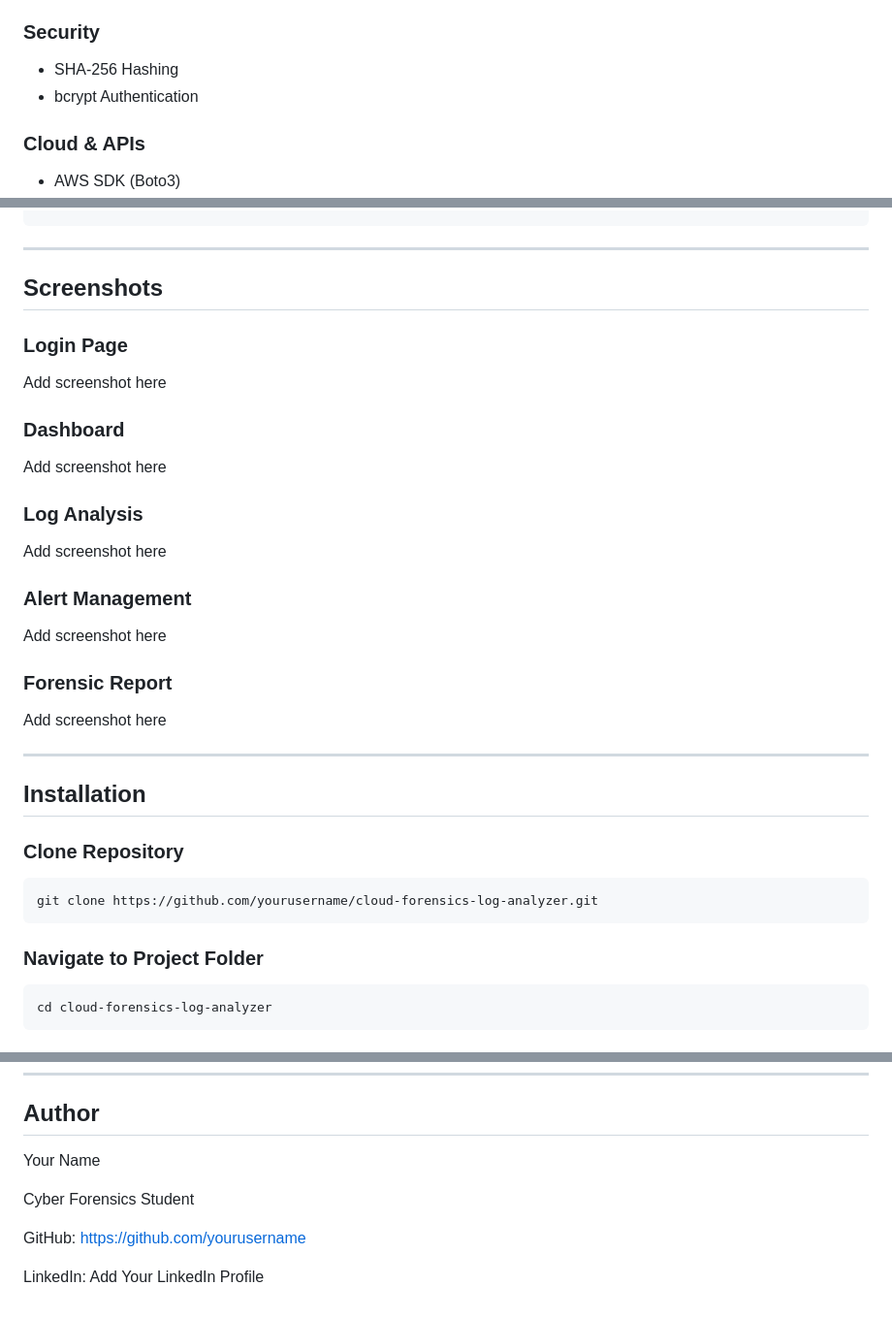
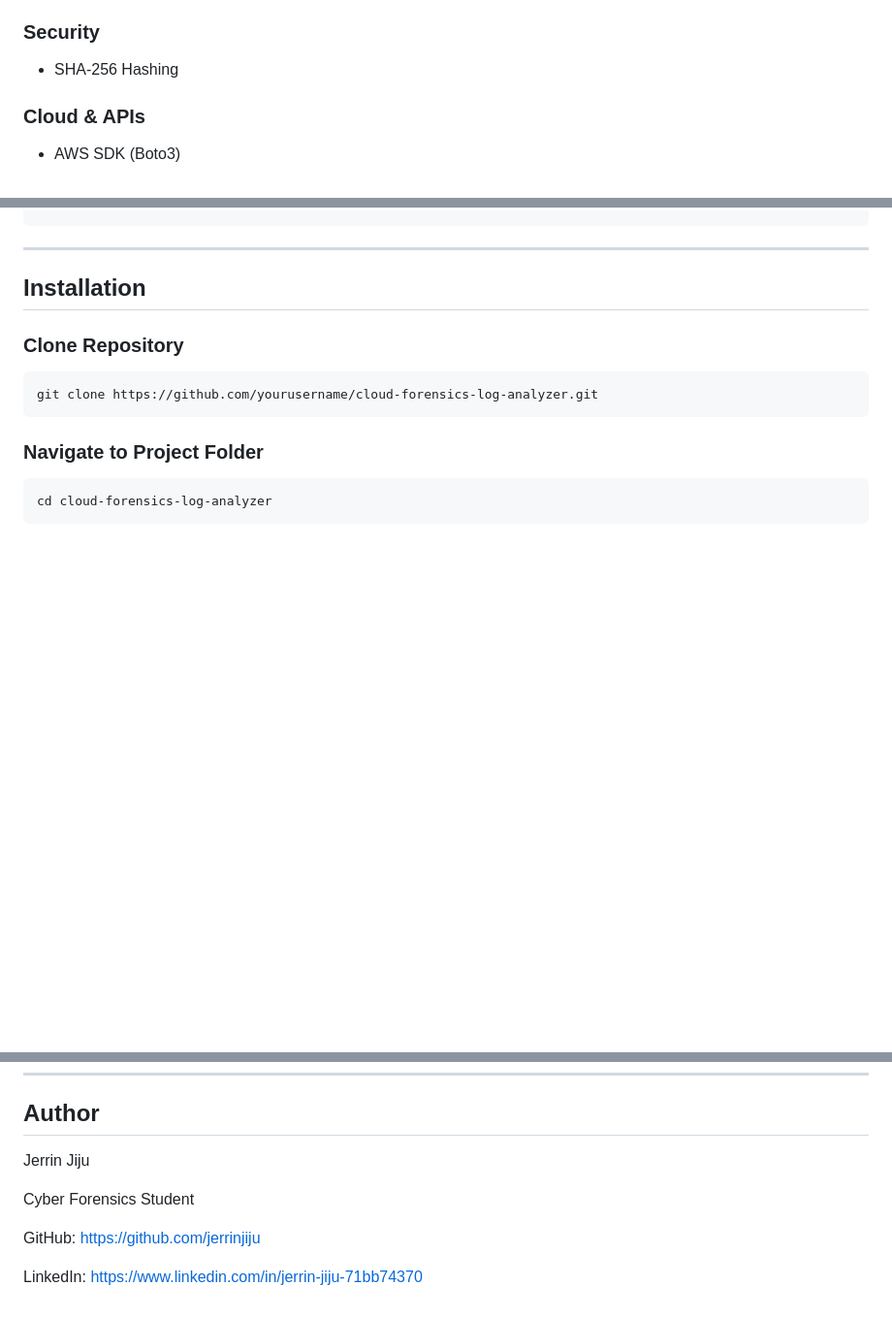
Before and after one commit to JerrinJiju/cloud-forensics-log-analyzer, a Markdown page: README.md, 3 parts joined by grey strips. Shown at 97% size. Rendered like a GitHub page; blank space fills up the shorter version.

```diff
--- a/README.md
+++ b/README.md
@@ -43,7 +43,6 @@ The project aims to simplify cloud investigations by automating log analysis and
 
 ### Security
 - SHA-256 Hashing
-- bcrypt Authentication
 
 ### Cloud & APIs
 - AWS SDK (Boto3)
@@ -103,29 +102,7 @@ Cloud-Forensics-Log-Analyzer/
 
 ---
 
-## Screenshots
 
-### Login Page
-
-Add screenshot here
-
-### Dashboard
-
-Add screenshot here
-
-### Log Analysis
-
-Add screenshot here
-
-### Alert Management
-
-Add screenshot here
-
-### Forensic Report
-
-Add screenshot here
-
----
 
 ## Installation
 
@@ -185,10 +162,10 @@ This project was developed as part of the B.Sc Cyber Forensics program at Jai Bh
 
 ## Author
 
-Your Name
+Jerrin Jiju
 
 Cyber Forensics Student
 
-GitHub: https://github.com/yourusername
+GitHub: https://github.com/jerrinjiju
 
-LinkedIn: Add Your LinkedIn Profile
+LinkedIn: https://www.linkedin.com/in/jerrin-jiju-71bb74370
```
